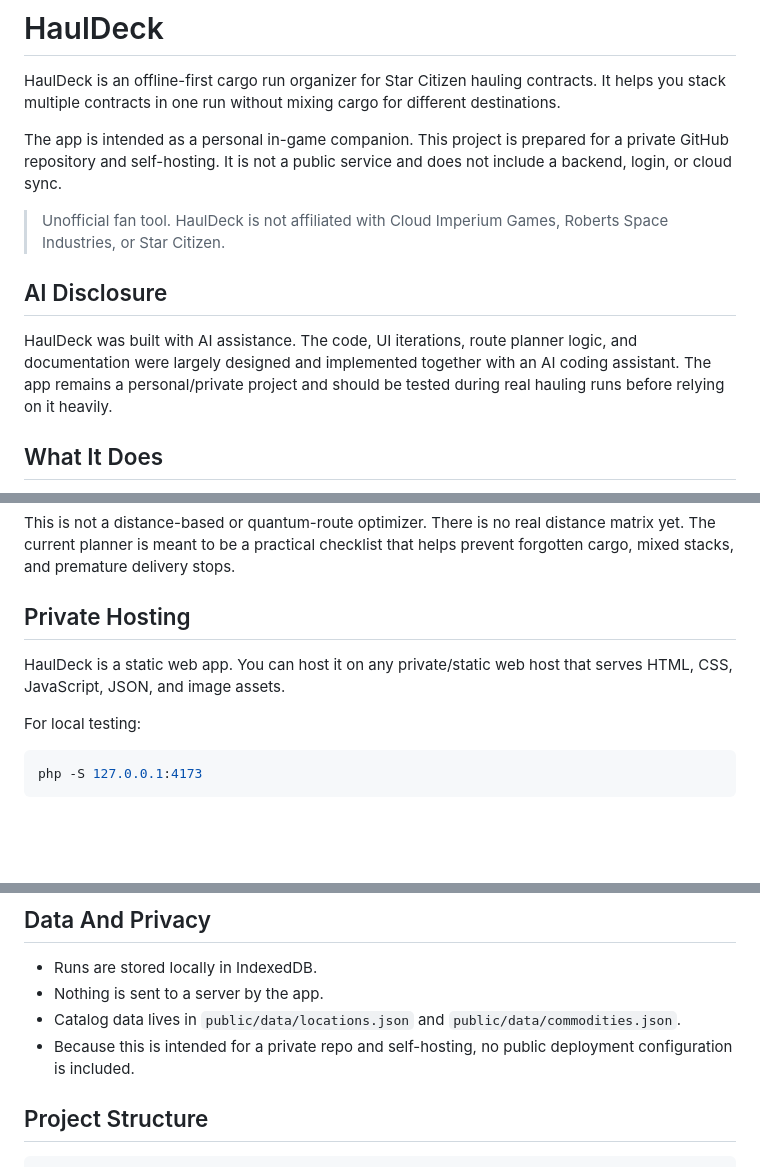
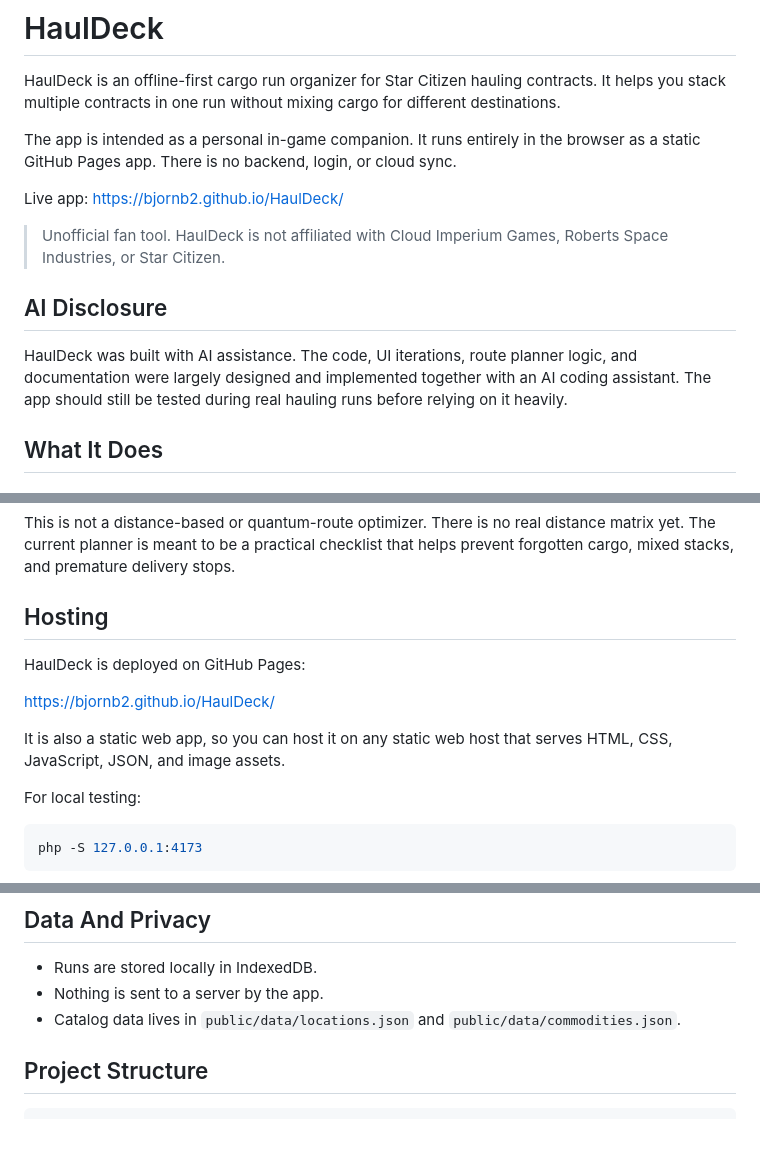
Before and after one commit to BjornB2/HaulDeck, a Markdown page: README.md, 3 parts joined by grey strips. Drawn GitHub-style; blank space fills up the shorter version.

Commit message:
Document GitHub Pages deployment

```diff
--- a/README.md
+++ b/README.md
@@ -2,13 +2,15 @@
 
 HaulDeck is an offline-first cargo run organizer for Star Citizen hauling contracts. It helps you stack multiple contracts in one run without mixing cargo for different destinations.
 
-The app is intended as a personal in-game companion. This project is prepared for a private GitHub repository and self-hosting. It is not a public service and does not include a backend, login, or cloud sync.
+The app is intended as a personal in-game companion. It runs entirely in the browser as a static GitHub Pages app. There is no backend, login, or cloud sync.
+
+Live app: [https://bjornb2.github.io/HaulDeck/](https://bjornb2.github.io/HaulDeck/)
 
 > Unofficial fan tool. HaulDeck is not affiliated with Cloud Imperium Games, Roberts Space Industries, or Star Citizen.
 
 ## AI Disclosure
 
-HaulDeck was built with AI assistance. The code, UI iterations, route planner logic, and documentation were largely designed and implemented together with an AI coding assistant. The app remains a personal/private project and should be tested during real hauling runs before relying on it heavily.
+HaulDeck was built with AI assistance. The code, UI iterations, route planner logic, and documentation were largely designed and implemented together with an AI coding assistant. The app should still be tested during real hauling runs before relying on it heavily.
 
 ## What It Does
 
@@ -54,9 +56,13 @@ The route planner uses a practical heuristic. It tries to:
 
 This is not a distance-based or quantum-route optimizer. There is no real distance matrix yet. The current planner is meant to be a practical checklist that helps prevent forgotten cargo, mixed stacks, and premature delivery stops.
 
-## Private Hosting
+## Hosting
 
-HaulDeck is a static web app. You can host it on any private/static web host that serves HTML, CSS, JavaScript, JSON, and image assets.
+HaulDeck is deployed on GitHub Pages:
+
+[https://bjornb2.github.io/HaulDeck/](https://bjornb2.github.io/HaulDeck/)
+
+It is also a static web app, so you can host it on any static web host that serves HTML, CSS, JavaScript, JSON, and image assets.
 
 For local testing:
 
@@ -83,7 +89,6 @@ No npm install, build step, or server-side runtime is required.
 - Runs are stored locally in IndexedDB.
 - Nothing is sent to a server by the app.
 - Catalog data lives in `public/data/locations.json` and `public/data/commodities.json`.
-- Because this is intended for a private repo and self-hosting, no public deployment configuration is included.
 
 ## Project Structure
 
```
